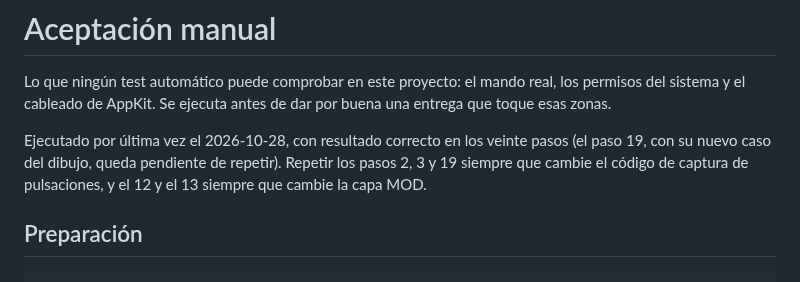
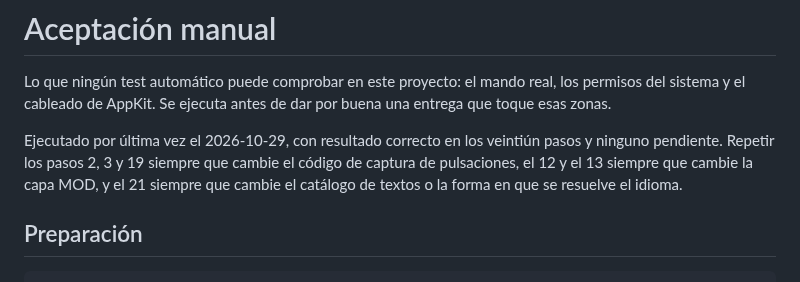
Before and after one commit to em4go/nacon-controller, a Markdown page: docs/manual-acceptance.md, the part around the change. GitHub-like rendering.

Commit message:
docs: the manual acceptance covers all twenty-one steps, none pending
The last three were checked with the pad on 2026-10-29: capturing into the MOD column from the table and
from the drawing while the base stayed untouched, the summary panel opening and closing with MOD+PS,
Escape and a click outside without ever changing the emulation, and the language selector switching the
whole window — status badge included — surviving a relaunch and returning to the system language.

The line that says what to repeat names step 21 as well now, because the language path depends on the
catalog and on how the language is resolved.

```diff
--- a/docs/manual-acceptance.md
+++ b/docs/manual-acceptance.md
@@ -3,9 +3,10 @@
 Lo que ningún test automático puede comprobar en este proyecto: el mando real, los permisos del
 sistema y el cableado de AppKit. Se ejecuta antes de dar por buena una entrega que toque esas zonas.
 
-Ejecutado por última vez el 2026-10-28, con resultado correcto en los veinte pasos (el paso 19, con su
-nuevo caso del dibujo, queda pendiente de repetir). Repetir los pasos 2, 3 y 19 siempre que cambie el
-código de captura de pulsaciones, y el 12 y el 13 siempre que cambie la capa MOD.
+Ejecutado por última vez el 2026-10-29, con resultado correcto en los veintiún pasos y ninguno
+pendiente. Repetir los pasos 2, 3 y 19 siempre que cambie el código de captura de pulsaciones, el 12 y
+el 13 siempre que cambie la capa MOD, y el 21 siempre que cambie el catálogo de textos o la forma en que
+se resuelve el idioma.
 
 ## Preparación
 
```
